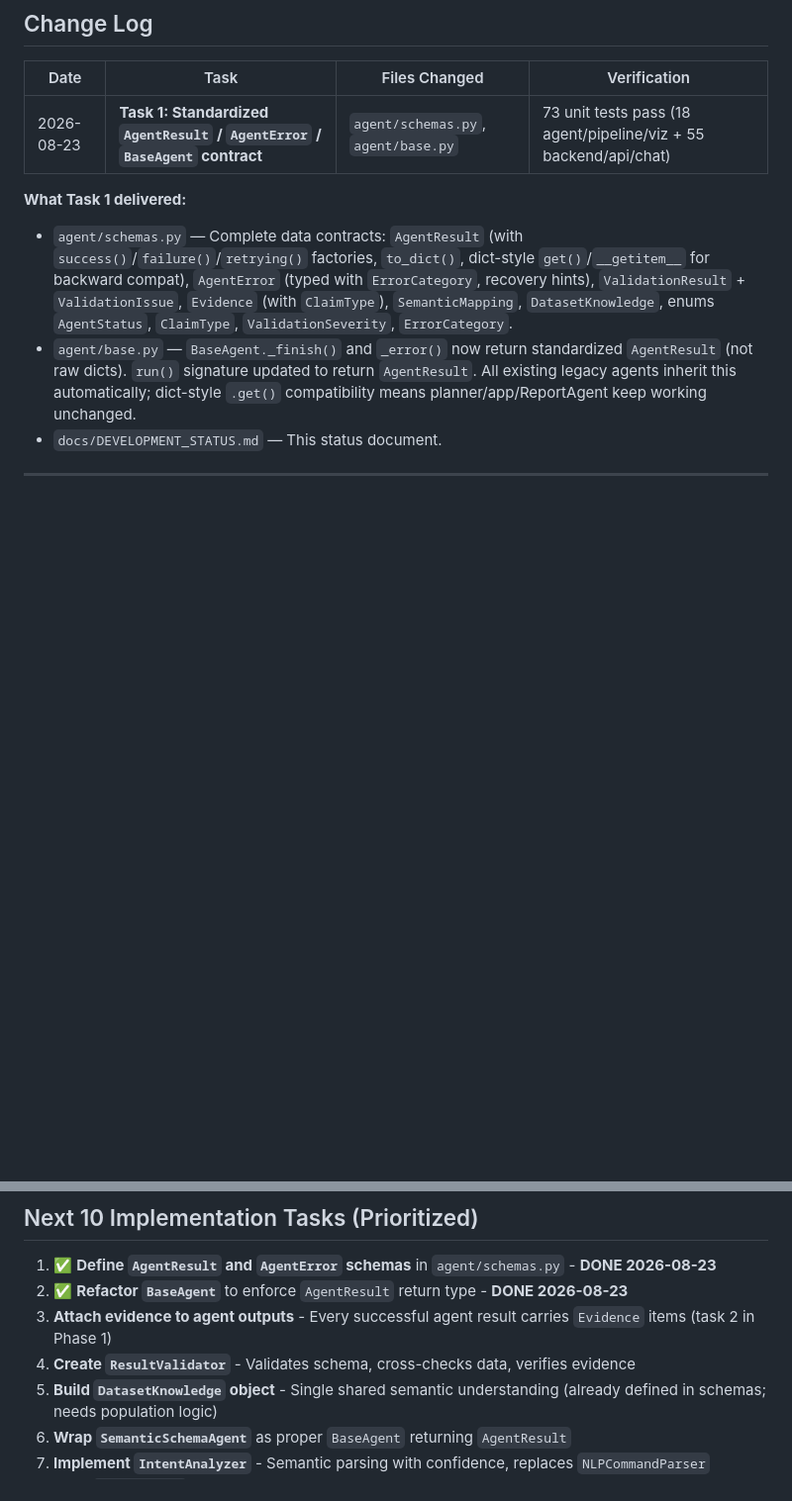
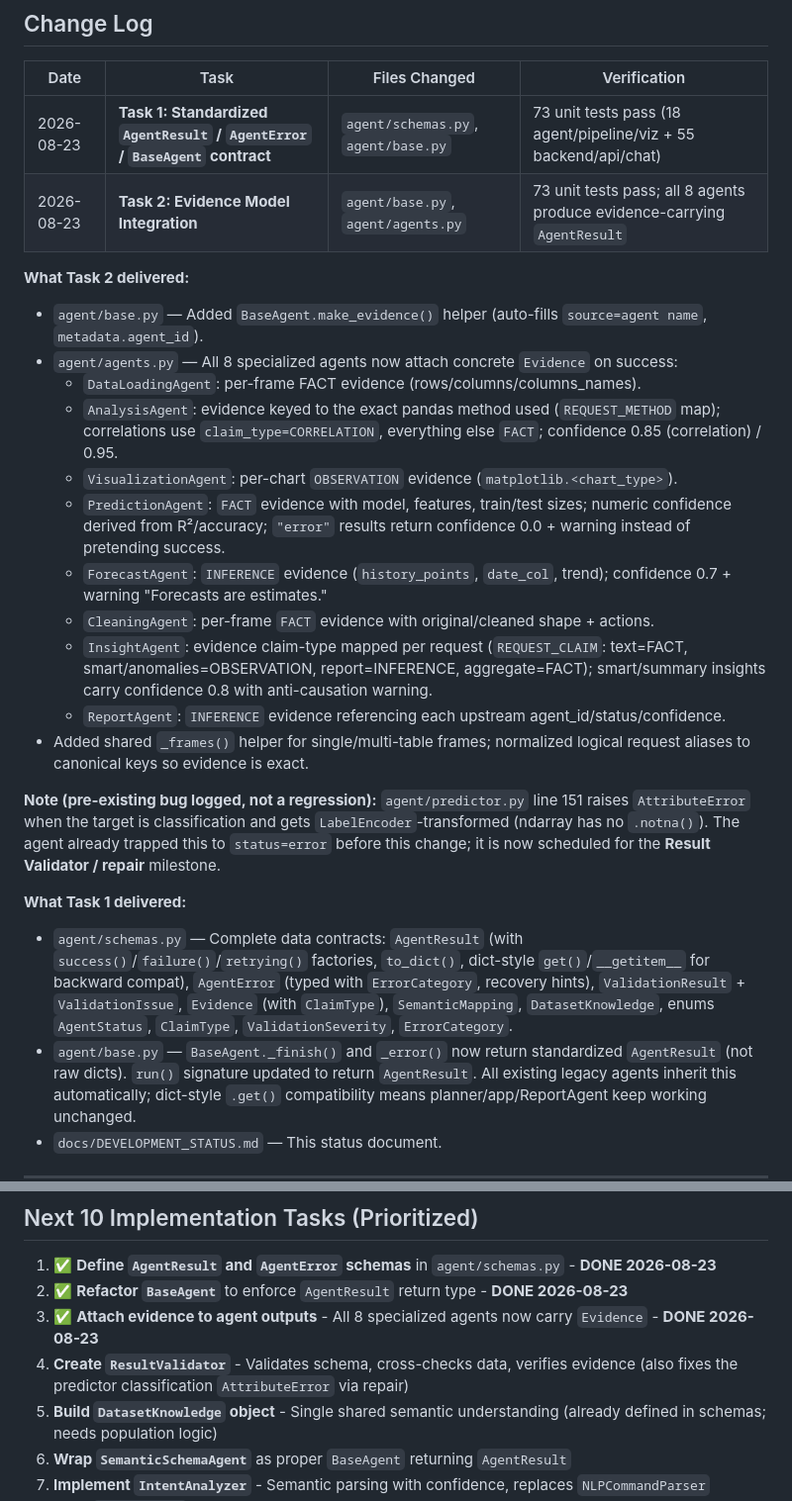
Before and after one commit to Ayushkumar620/auto-data-analyst-, a Markdown page: docs/DEVELOPMENT_STATUS.md, 2 parts joined by grey strips. Shown at 99% size. Rendered like a GitHub page; blank space fills up the shorter version.

```diff
--- a/docs/DEVELOPMENT_STATUS.md
+++ b/docs/DEVELOPMENT_STATUS.md
@@ -20,6 +20,22 @@ The Auto Data Analyst project has substantial working code across two parallel a
 | Date | Task | Files Changed | Verification |
 |------|------|---------------|--------------|
 | 2026-08-23 | **Task 1: Standardized `AgentResult` / `AgentError` / `BaseAgent` contract** | `agent/schemas.py`, `agent/base.py` | 73 unit tests pass (18 agent/pipeline/viz + 55 backend/api/chat) |
+| 2026-08-23 | **Task 2: Evidence Model Integration** | `agent/base.py`, `agent/agents.py` | 73 unit tests pass; all 8 agents produce evidence-carrying `AgentResult` |
+
+**What Task 2 delivered:**
+- `agent/base.py` — Added `BaseAgent.make_evidence()` helper (auto-fills `source=agent name`, `metadata.agent_id`).
+- `agent/agents.py` — All 8 specialized agents now attach concrete `Evidence` on success:
+  - `DataLoadingAgent`: per-frame FACT evidence (rows/columns/columns_names).
+  - `AnalysisAgent`: evidence keyed to the exact pandas method used (`REQUEST_METHOD` map); correlations use `claim_type=CORRELATION`, everything else `FACT`; confidence 0.85 (correlation) / 0.95.
+  - `VisualizationAgent`: per-chart `OBSERVATION` evidence (`matplotlib.<chart_type>`).
+  - `PredictionAgent`: `FACT` evidence with model, features, train/test sizes; numeric confidence derived from R²/accuracy; `"error"` results return confidence 0.0 + warning instead of pretending success.
+  - `ForecastAgent`: `INFERENCE` evidence (`history_points`, `date_col`, trend); confidence 0.7 + warning "Forecasts are estimates."
+  - `CleaningAgent`: per-frame `FACT` evidence with original/cleaned shape + actions.
+  - `InsightAgent`: evidence claim-type mapped per request (`REQUEST_CLAIM`: text=FACT, smart/anomalies=OBSERVATION, report=INFERENCE, aggregate=FACT); smart/summary insights carry confidence 0.8 with anti-causation warning.
+  - `ReportAgent`: `INFERENCE` evidence referencing each upstream agent_id/status/confidence.
+- Added shared `_frames()` helper for single/multi-table frames; normalized logical request aliases to canonical keys so evidence is exact.
+
+**Note (pre-existing bug logged, not a regression):** `agent/predictor.py` line 151 raises `AttributeError` when the target is classification and gets `LabelEncoder`-transformed (ndarray has no `.notna()`). The agent already trapped this to `status=error` before this change; it is now scheduled for the **Result Validator / repair** milestone.
 
 **What Task 1 delivered:**
 - `agent/schemas.py` — Complete data contracts: `AgentResult` (with `success()`/`failure()`/`retrying()` factories, `to_dict()`, dict-style `get()`/`__getitem__` for backward compat), `AgentError` (typed with `ErrorCategory`, recovery hints), `ValidationResult` + `ValidationIssue`, `Evidence` (with `ClaimType`), `SemanticMapping`, `DatasetKnowledge`, enums `AgentStatus`, `ClaimType`, `ValidationSeverity`, `ErrorCategory`.
@@ -217,8 +233,8 @@ Based on the audit and AUDIT_REPORT.md priorities:
 
 1. ✅ **Define `AgentResult` and `AgentError` schemas** in `agent/schemas.py` - **DONE 2026-08-23**
 2. ✅ **Refactor `BaseAgent`** to enforce `AgentResult` return type - **DONE 2026-08-23**
-3. **Attach evidence to agent outputs** - Every successful agent result carries `Evidence` items (task 2 in Phase 1)
-4. **Create `ResultValidator`** - Validates schema, cross-checks data, verifies evidence
+3. ✅ **Attach evidence to agent outputs** - All 8 specialized agents now carry `Evidence` - **DONE 2026-08-23**
+4. **Create `ResultValidator`** - Validates schema, cross-checks data, verifies evidence (also fixes the predictor classification `AttributeError` via repair)
 5. **Build `DatasetKnowledge` object** - Single shared semantic understanding (already defined in schemas; needs population logic)
 6. **Wrap `SemanticSchemaAgent`** as proper `BaseAgent` returning `AgentResult`
 7. **Implement `IntentAnalyzer`** - Semantic parsing with confidence, replaces `NLPCommandParser`
```
